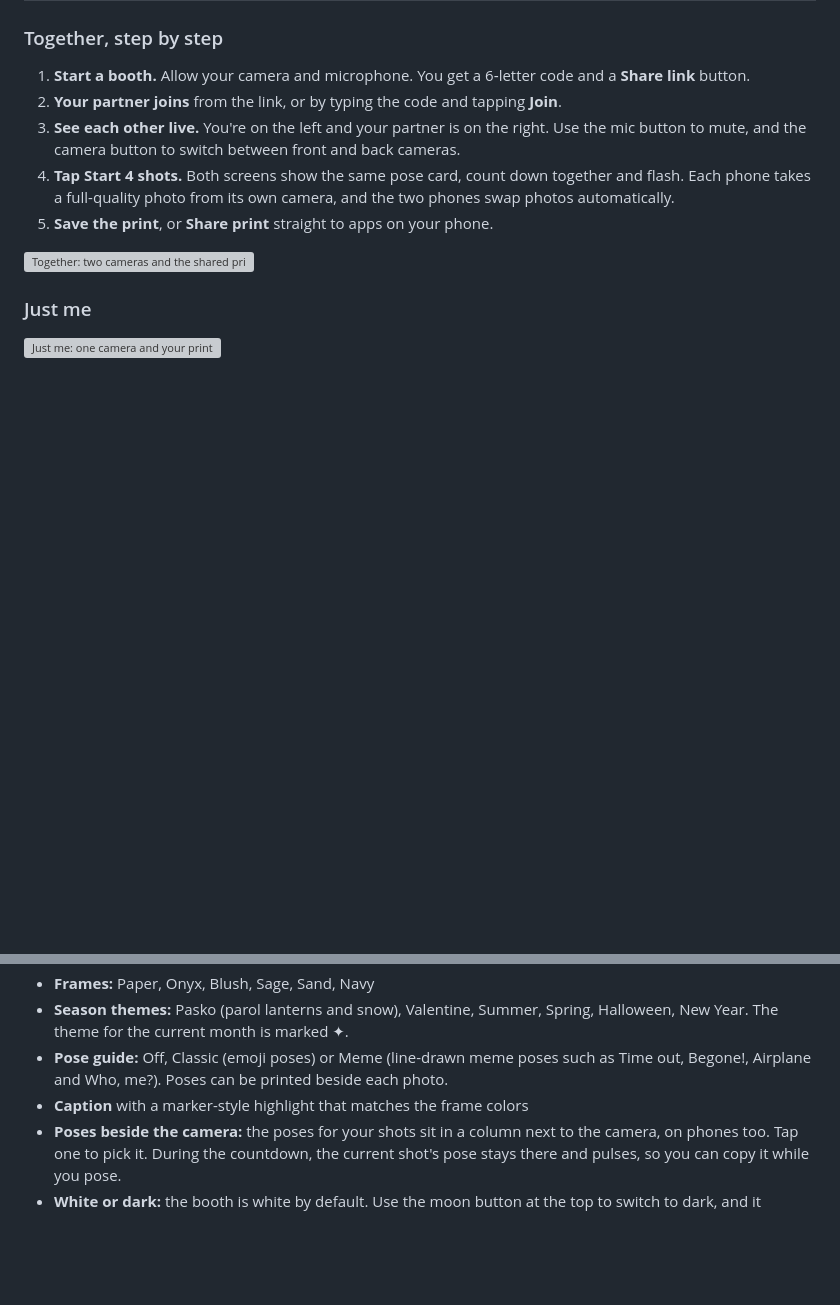
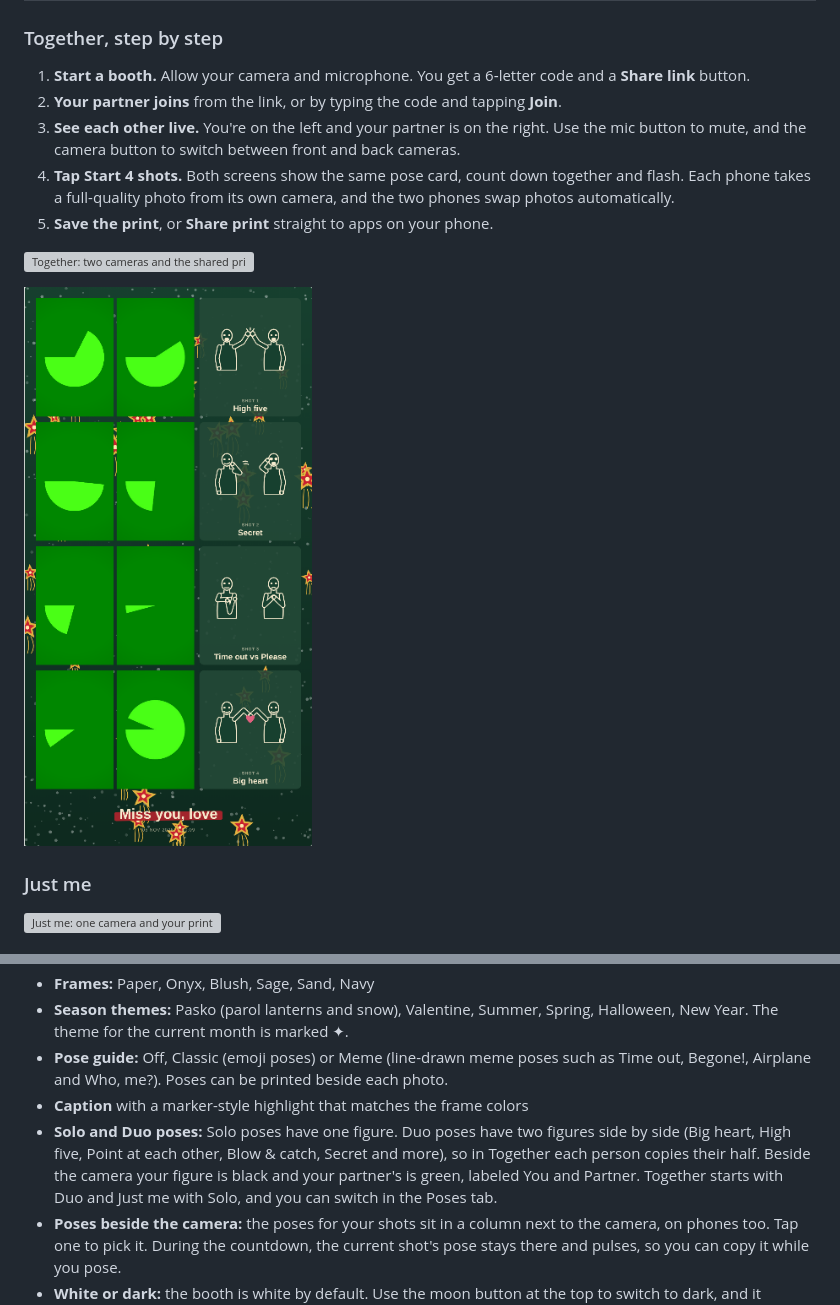
Before and after one commit to pork-arie/Online-Photo-booth-, a Markdown page: README.md, 2 parts joined by grey strips. Drawn GitHub-style; pictures changed too: docs/duo-print.png (added); blank space fills up the shorter version; grey boxes are pictures that could not be loaded.

```diff
--- a/README.md
+++ b/README.md
@@ -21,6 +21,8 @@ A photo booth in your browser. Shoot on your own, or with someone far away while
 5. **Save the print**, or **Share print** straight to apps on your phone.
 
 ![Together: two cameras and the shared print](docs/live-booth.png)
+
+![Duo poses printed beside each pair of photos](docs/duo-print.png)
 
 ### Just me
 
@@ -50,6 +52,7 @@ Stickers show in your preview, in every photo on the print and, in Together, on
 - **Season themes:** Pasko (parol lanterns and snow), Valentine, Summer, Spring, Halloween, New Year. The theme for the current month is marked ✦.
 - **Pose guide:** Off, Classic (emoji poses) or Meme (line-drawn meme poses such as Time out, Begone!, Airplane and Who, me?). Poses can be printed beside each photo.
 - **Caption** with a marker-style highlight that matches the frame colors
+- **Solo and Duo poses:** Solo poses have one figure. Duo poses have two figures side by side (Big heart, High five, Point at each other, Blow & catch, Secret and more), so in Together each person copies their half. Beside the camera your figure is black and your partner's is green, labeled You and Partner. Together starts with Duo and Just me with Solo, and you can switch in the Poses tab.
 - **Poses beside the camera:** the poses for your shots sit in a column next to the camera, on phones too. Tap one to pick it. During the countdown, the current shot's pose stays there and pulses, so you can copy it while you pose.
 - **White or dark:** the booth is white by default. Use the moon button at the top to switch to dark, and it remembers your choice.
 - **Settings in three tabs:** Look (layout, film, frame, season), Poses (guide, the upcoming poses, picking one and swapping with ↻) and Caption
```
Also changed, not shown: 2 other files.
